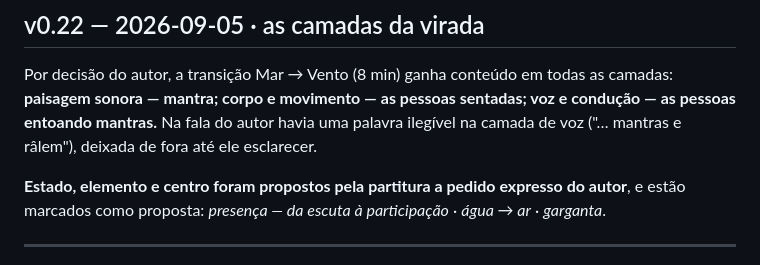
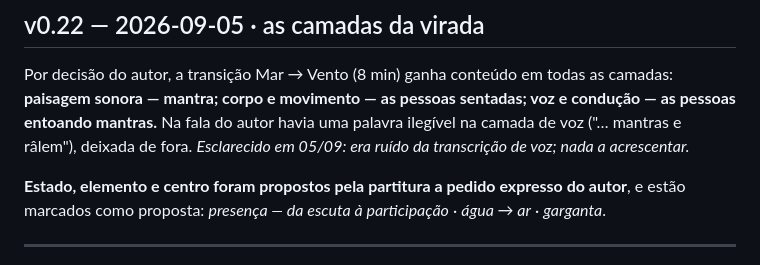
Before and after one commit to mktcastro-bit/atravessia, a Markdown page: CHANGELOG.md, the part around the change. GitHub-like rendering.

Commit message:
docs: 'râlem' era ruído de transcrição — pendência encerrada
Co-Authored-By: Claude Fable 5.1 <noreply@anthropic.com>

```diff
--- a/CHANGELOG.md
+++ b/CHANGELOG.md
@@ -96,7 +96,7 @@ Por decisão do autor, a transição Mar → Vento (8 min) ganha conteúdo em to
 as camadas: **paisagem sonora — mantra; corpo e movimento — as pessoas
 sentadas; voz e condução — as pessoas entoando mantras.** Na fala do autor
 havia uma palavra ilegível na camada de voz ("… mantras e râlem"), deixada de
-fora até ele esclarecer.
+fora. *Esclarecido em 05/09: era ruído da transcrição de voz; nada a acrescentar.*
 
 **Estado, elemento e centro foram propostos pela partitura a pedido expresso
 do autor**, e estão marcados como proposta: *presença — da escuta à
```
